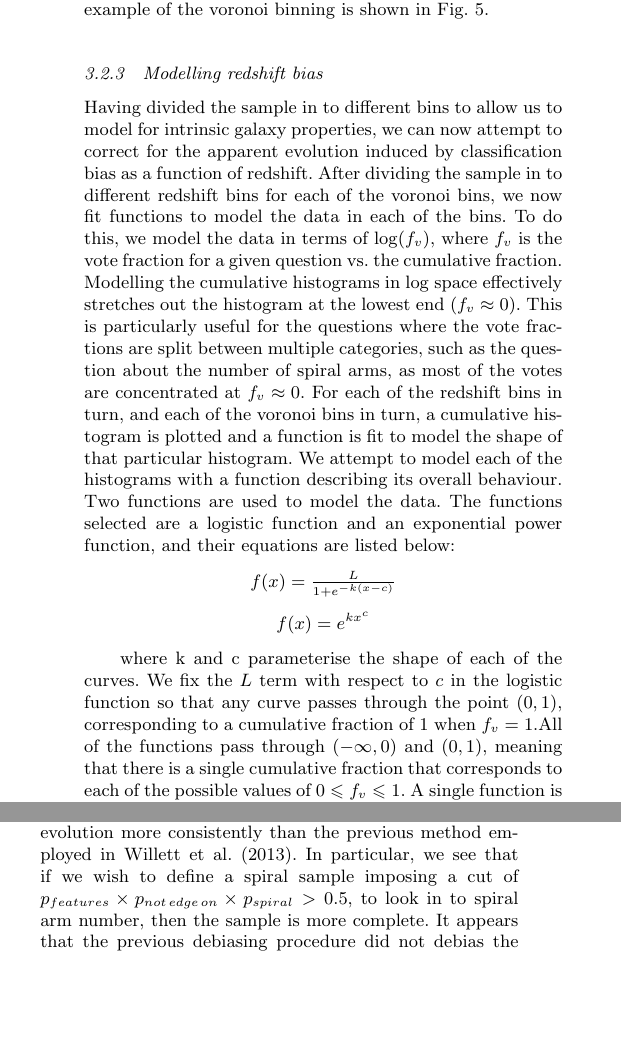
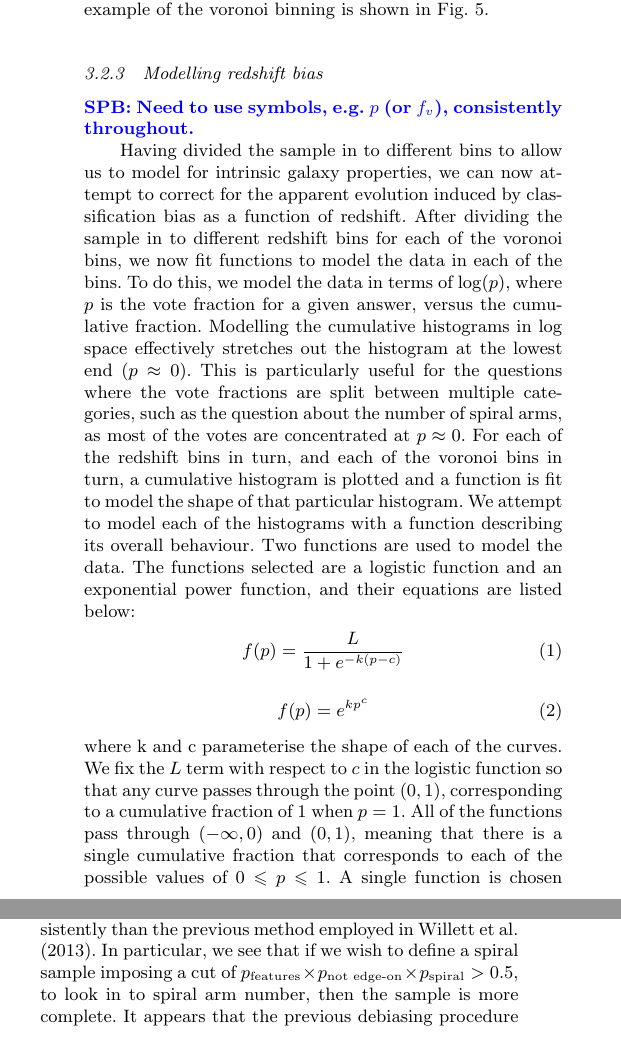
Before and after one commit to RossHart/Spiral_arm_paper, a LaTeX paper (main.tex): two parts of the columns of page 5 of 11, joined at a grey line, cut so that both start at the same text, the shorter picture padded with empty space. Compiled offline with pdfLaTeX; a LaTeX package or settings file that is missing is left out.

Commit message:
Formatting tweaks

```diff
--- a/main.tex
+++ b/main.tex
@@ -167,22 +167,16 @@ To attempt to maximise our signal (the number of galaxies in each bin), we remov
 
 \subsubsection{Modelling redshift bias}
 
-Having divided the sample in to different bins to allow us to model for intrinsic galaxy properties, we can now attempt to correct for the apparent evolution induced by classification bias as a function of redshift. After dividing the sample in to different redshift bins for each of the voronoi bins, we now fit functions to model the data in each of the bins. To do this, we model the data in terms of $\log(f_v)$, where $f_v$ is the vote fraction for a given question vs. the cumulative fraction. Modelling the cumulative histograms in $\log$ space effectively stretches out the histogram at the lowest end ($f_v \approx 0$). This is particularly useful for the questions where the vote fractions are split between multiple categories, such as the question about the number of spiral arms, as most of the votes are concentrated at $f_v \approx 0$. For each of the redshift bins in turn, and each of the voronoi bins in turn, a cumulative histogram is plotted and a function is fit to model the shape of that particular histogram. We attempt to model each of the histograms with a function describing its overall behaviour. Two functions are used to model the data. The functions selected are a logistic function and an exponential power function, and their equations are listed below:
+\spb{Need to use symbols, e.g. $p$ (or $f_v$), consistently throughout.}
 
-\begin{center}
-$f(x) = \frac{L}{1+e^{-k(x-c)}}$
-\end{center}
-
-\begin{center}
-$f(x) = e^{kx^{c}}$
-\end{center}
-
-where k and c parameterise the shape of each of the curves. We fix the $L$ term with respect to $c$ in the logistic function so that any curve passes through the point $(0,1)$, corresponding to a cumulative fraction of $1$ when $f_v = 1$.All of the functions pass through $(-\infty,0)$ and $(0,1)$, meaning that there is a single cumulative fraction that corresponds to each of the possible values of $0 \leq f_v \leq 1$. A single function is chosen to fit to all of the individual answers, by fitting each of the functions to the total data for each answer, and selecting the function which has the lowest $\chi^2$ value as calculated using the Python $scipy.optimize.minimize$ package.
+Having divided the sample in to different bins to allow us to model for intrinsic galaxy properties, we can now attempt to correct for the apparent evolution induced by classification bias as a function of redshift. After dividing the sample in to different redshift bins for each of the voronoi bins, we now fit functions to model the data in each of the bins. To do this, we model the data in terms of $\log(p)$, where $p$ is the vote fraction for a given answer, versus the cumulative fraction. Modelling the cumulative histograms in $\log$ space effectively stretches out the histogram at the lowest end ($p \approx 0$). This is particularly useful for the questions where the vote fractions are split between multiple categories, such as the question about the number of spiral arms, as most of the votes are concentrated at $p \approx 0$. For each of the redshift bins in turn, and each of the voronoi bins in turn, a cumulative histogram is plotted and a function is fit to model the shape of that particular histogram. We attempt to model each of the histograms with a function describing its overall behaviour. Two functions are used to model the data. The functions selected are a logistic function and an exponential power function, and their equations are listed below:
+\begin{equation}
+f(p) = \frac{L}{1+e^{-k(p-c)}}
+\end{equation}
+\begin{equation}
+f(p) = e^{kp^{c}}
+\end{equation}
+where k and c parameterise the shape of each of the curves. We fix the $L$ term with respect to $c$ in the logistic function so that any curve passes through the point $(0,1)$, corresponding to a cumulative fraction of $1$ when $p = 1$. All of the functions pass through $(-\infty,0)$ and $(0,1)$, meaning that there is a single cumulative fraction that corresponds to each of the possible values of $0 \leq p \leq 1$. A single function is chosen to fit to all of the individual answers, by fitting each of the functions to the total data for each answer, and selecting the function which has the lowest $\chi^2$ value as calculated using the Python $scipy.optimize.minimize$ package.
 
 After selecting a function, a function is fit to each of the bins calculating optimal $k$ and $c$ values. After calculating a $k$ and $c$ value for each of the bins, a linear function is applied to parameterise how $k$ and $c$ vary with $R_{50}$, $M_r$ and $z$, by fitting a linear function of the following form:
-
-\begin{center}
-$k = k_1M_r + k_2R_{50} +k_3z + k_4$
-\end{center}
-
-where $k_1$,$k_2$,$k_3$ parameterise the change in $k$ or $c$ with respect to $M_r$, $R_{50}$ and $z$ respectively and $k_4$ is a constant. The $k$ value corresponds to the $k$ or $c$ value that parameterises the curve's shape. the same method is applied to model the second value, $c$ independently. We use these calculated $k$ and $c$ values to estimate the shape of the cumulative histogram function for each galaxy with respect to its $R_{50}$, $M_r$ and $z$. We then use the same linear fits  correct the estimated histogram shape to its equivalent function with $z=0.03$, the lower redshift limit of the data. An example of the curves fit to the arm number answers is shown in Fig.~\ref{fig:function_fit}.
+\begin{equation}
@@ -192,7 +189,7 @@ where $k_1$,$k_2$,$k_3$ parameterise the change in $k$ or $c$ with respect to $M
 
         \includegraphics[width=0.5\textwidth]{Data_imgs/fit_t11_arms_number_vbin20_kcfit1.pdf}
 
-        \caption{An example of a single voronoi bin fit for arm number. The red line indicates the highest redshift bin, and the blue line indicates the lowest redshift bin. The solid lines indicate the raw $f_v$ histograms, and the dashed lines show the best fit function to each of the corresponding histograms. The dotted lines show the corresponding approximation from the linear fit to the $k$ and $c$ values.}
+        \caption{An example of a single voronoi bin fit for arm number. The red line indicates the highest redshift bin, and the blue line indicates the lowest redshift bin. The solid lines indicate the raw $p$ histograms, and the dashed lines show the best fit function to each of the corresponding histograms. The dotted lines show the corresponding approximation from the linear fit to the $k$ and $c$ values.}
 
         \label{fig:function_fit}
 
```
Also changed, not shown: main.tex (19 more changed lines).
